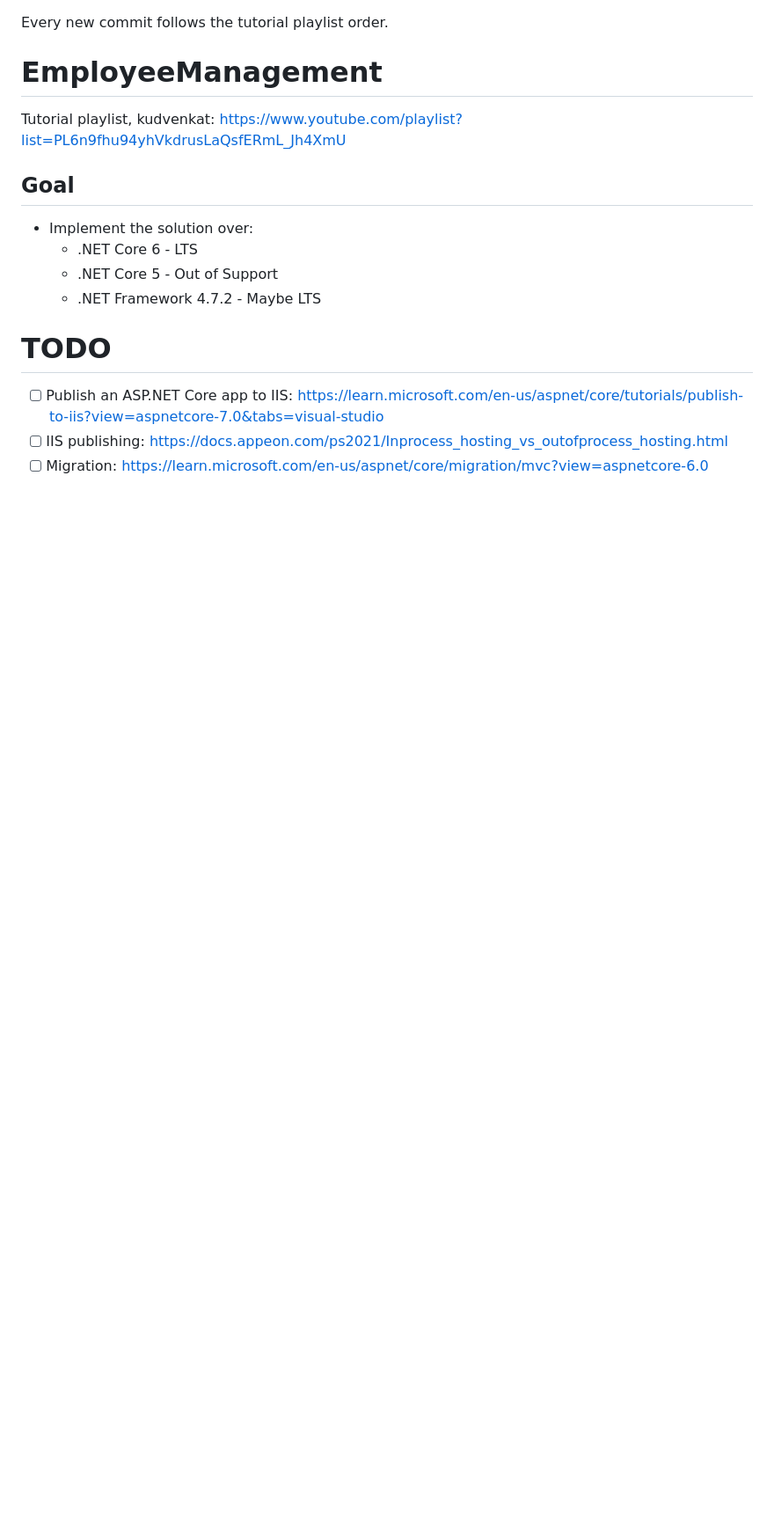
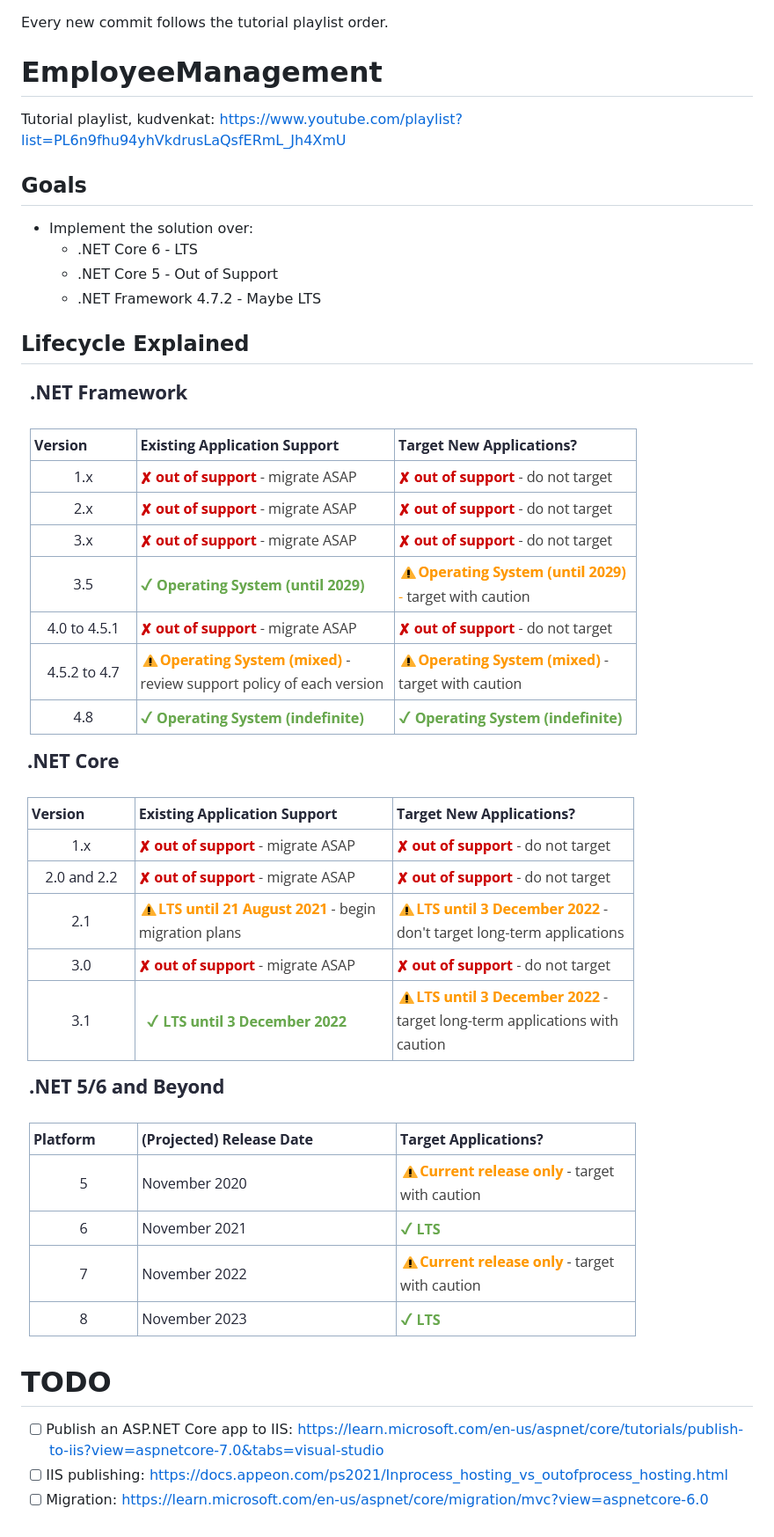
Before and after one commit to carloswm85/EmployeeManagement, a Markdown page: README.md, the part around the change. Shown: that part at 88% size. GitHub-like rendering; pictures changed too: images/1_net_framework.png (added), images/2_net_core.png (added), images/3_net_core_beyond.png (added); blank space fills up the shorter version.

Commit message:
added lifecyle and support images

```diff
--- a/README.md
+++ b/README.md
@@ -4,13 +4,21 @@ Every new commit follows the tutorial playlist order.
 
 Tutorial playlist, kudvenkat: https://www.youtube.com/playlist?list=PL6n9fhu94yhVkdrusLaQsfERmL_Jh4XmU
 
-## Goal
+## Goals
 
 - Implement the solution over:
   - .NET Core 6 - LTS
   - .NET Core 5 - Out of Support
   - .NET Framework 4.7.2 - Maybe LTS
 
+## Lifecycle Explained
+
+![1](images/1_net_framework.png)
+![2](images/2_net_core.png)
+![3](images/3_net_core_beyond.png)
+
+
+
 # TODO
 
 - [ ] Publish an ASP.NET Core app to IIS: https://learn.microsoft.com/en-us/aspnet/core/tutorials/publish-to-iis?view=aspnetcore-7.0&tabs=visual-studio
```
